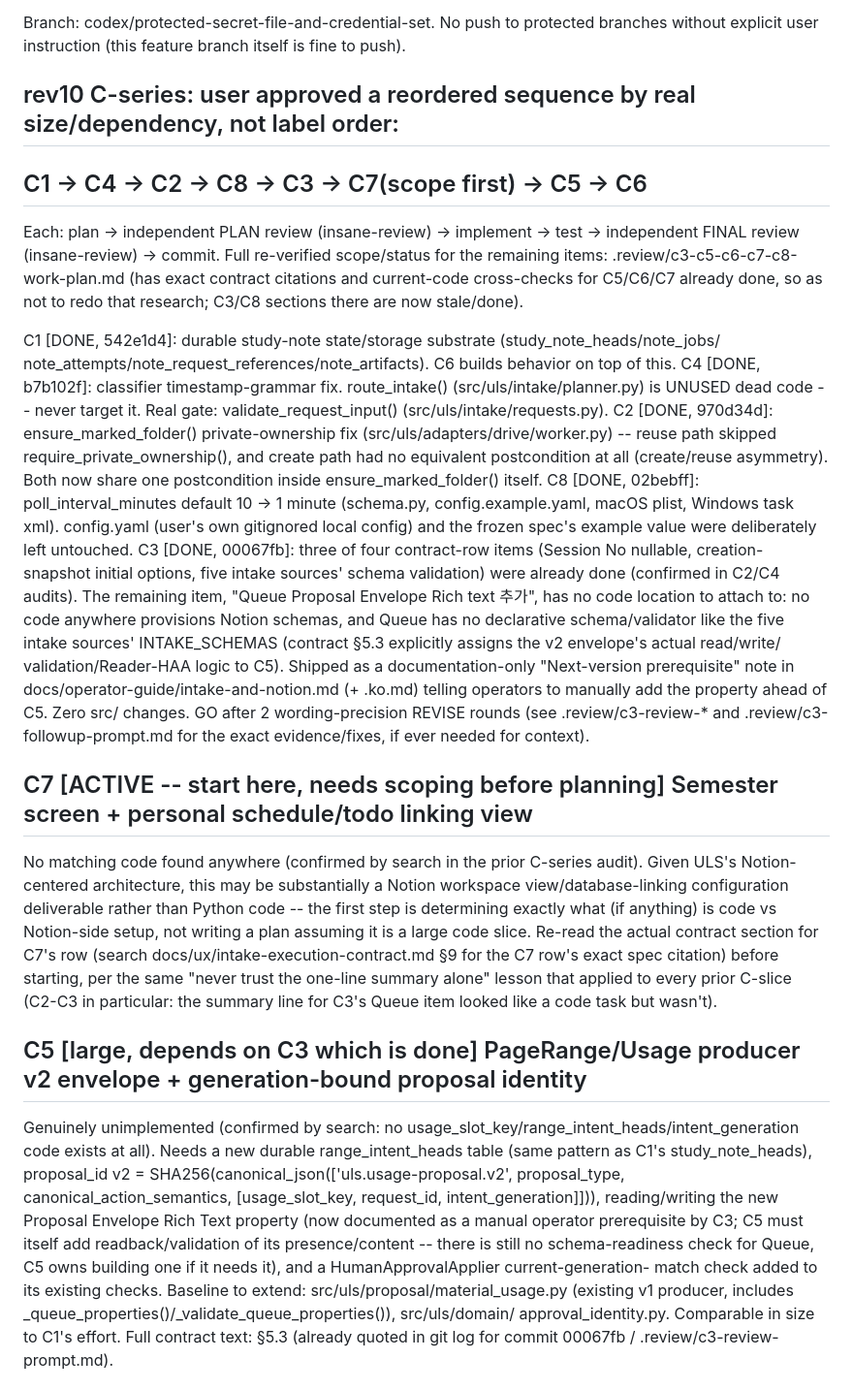
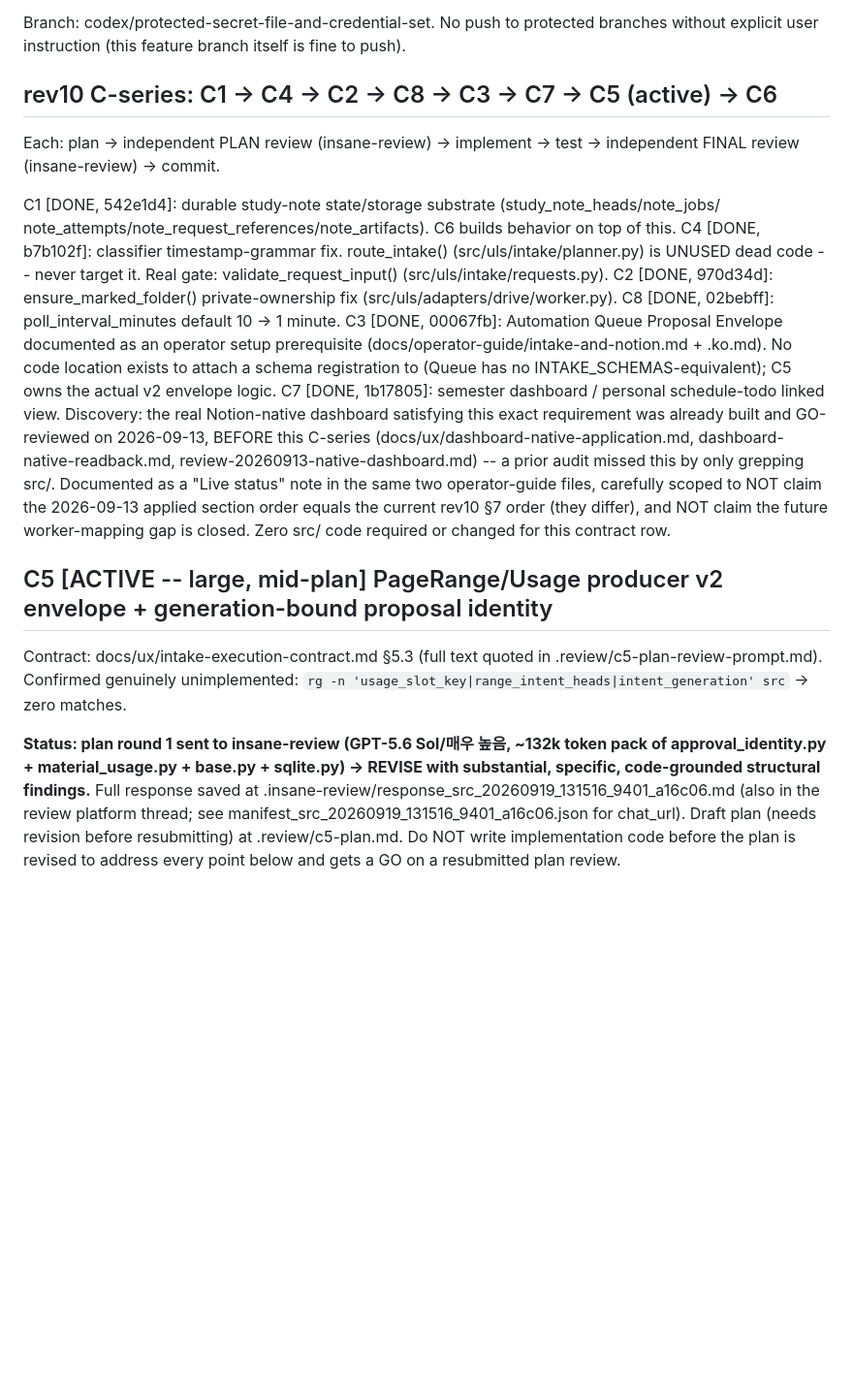
Before and after one commit to Just-Simple0/Syllva, a Markdown page: handoff.md, the part around one of its changes. Shown at 97% size. Rendered like a GitHub page; blank space fills up the shorter version.

```diff
--- a/handoff.md
+++ b/handoff.md
@@ -9,53 +9,37 @@ state only, no narrative history.
 Branch: codex/protected-secret-file-and-credential-set. No push to protected branches without explicit
 user instruction (this feature branch itself is fine to push).
 
-## rev10 C-series: user approved a reordered sequence by real size/dependency, not label order:
-## C1 -> C4 -> C2 -> C8 -> C3 -> C7(scope first) -> C5 -> C6
+## rev10 C-series: C1 -> C4 -> C2 -> C8 -> C3 -> C7 -> C5 (active) -> C6
 Each: plan -> independent PLAN review (insane-review) -> implement -> test -> independent FINAL review
-(insane-review) -> commit. Full re-verified scope/status for the remaining items:
-.review/c3-c5-c6-c7-c8-work-plan.md (has exact contract citations and current-code cross-checks for
-C5/C6/C7 already done, so as not to redo that research; C3/C8 sections there are now stale/done).
+(insane-review) -> commit.
 
 C1 [DONE, 542e1d4]: durable study-note state/storage substrate (study_note_heads/note_jobs/
 note_attempts/note_request_references/note_artifacts). C6 builds behavior on top of this.
 C4 [DONE, b7b102f]: classifier timestamp-grammar fix. route_intake() (src/uls/intake/planner.py) is
 UNUSED dead code -- never target it. Real gate: validate_request_input() (src/uls/intake/requests.py).
-C2 [DONE, 970d34d]: ensure_marked_folder() private-ownership fix (src/uls/adapters/drive/worker.py) --
-reuse path skipped require_private_ownership(), and create path had no equivalent postcondition at
-all (create/reuse asymmetry). Both now share one postcondition inside ensure_marked_folder() itself.
-C8 [DONE, 02bebff]: poll_interval_minutes default 10 -> 1 minute (schema.py, config.example.yaml,
-macOS plist, Windows task xml). config.yaml (user's own gitignored local config) and the frozen spec's
-example value were deliberately left untouched.
-C3 [DONE, 00067fb]: three of four contract-row items (Session No nullable, creation-snapshot initial
-options, five intake sources' schema validation) were already done (confirmed in C2/C4 audits). The
-remaining item, "Queue Proposal Envelope Rich text 추가", has no code location to attach to: no code
-anywhere provisions Notion schemas, and Queue has no declarative schema/validator like the five intake
-sources' INTAKE_SCHEMAS (contract §5.3 explicitly assigns the v2 envelope's actual read/write/
-validation/Reader-HAA logic to C5). Shipped as a documentation-only "Next-version prerequisite" note
-in docs/operator-guide/intake-and-notion.md (+ .ko.md) telling operators to manually add the property
-ahead of C5. Zero src/ changes. GO after 2 wording-precision REVISE rounds (see .review/c3-review-*
-and .review/c3-followup-prompt.md for the exact evidence/fixes, if ever needed for context).
+C2 [DONE, 970d34d]: ensure_marked_folder() private-ownership fix (src/uls/adapters/drive/worker.py).
+C8 [DONE, 02bebff]: poll_interval_minutes default 10 -> 1 minute.
+C3 [DONE, 00067fb]: Automation Queue Proposal Envelope documented as an operator setup prerequisite
+(docs/operator-guide/intake-and-notion.md + .ko.md). No code location exists to attach a schema
+registration to (Queue has no INTAKE_SCHEMAS-equivalent); C5 owns the actual v2 envelope logic.
+C7 [DONE, 1b17805]: semester dashboard / personal schedule-todo linked view. Discovery: the real
+Notion-native dashboard satisfying this exact requirement was already built and GO-reviewed on
+2026-09-13, BEFORE this C-series (docs/ux/dashboard-native-application.md, dashboard-native-readback.md,
+review-20260913-native-dashboard.md) -- a prior audit missed this by only grepping src/. Documented as
+a "Live status" note in the same two operator-guide files, carefully scoped to NOT claim the 2026-09-13
+applied section order equals the current rev10 §7 order (they differ), and NOT claim the future
+worker-mapping gap is closed. Zero src/ code required or changed for this contract row.
 
-## C7 [ACTIVE -- start here, needs scoping before planning] Semester screen + personal schedule/todo linking view
-No matching code found anywhere (confirmed by search in the prior C-series audit). Given ULS's
-Notion-centered architecture, this may be substantially a Notion workspace view/database-linking
-configuration deliverable rather than Python code -- the first step is determining exactly what (if
-anything) is code vs Notion-side setup, not writing a plan assuming it is a large code slice. Re-read
-the actual contract section for C7's row (search docs/ux/intake-execution-contract.md §9 for the C7
-row's exact spec citation) before starting, per the same "never trust the one-line summary alone"
-lesson that applied to every prior C-slice (C2-C3 in particular: the summary line for C3's Queue item
-looked like a code task but wasn't).
+## C5 [ACTIVE -- large, mid-plan] PageRange/Usage producer v2 envelope + generation-bound proposal identity
+Contract: docs/ux/intake-execution-contract.md §5.3 (full text quoted in .review/c5-plan-review-prompt.md).
+Confirmed genuinely unimplemented: `rg -n 'usage_slot_key|range_intent_heads|intent_generation' src`
+-> zero matches.
 
-## C5 [large, depends on C3 which is done] PageRange/Usage producer v2 envelope + generation-bound proposal identity
-Genuinely unimplemented (confirmed by search: no usage_slot_key/range_intent_heads/intent_generation
-code exists at all). Needs a new durable range_intent_heads table (same pattern as C1's
-study_note_heads), proposal_id v2 = SHA256(canonical_json(['uls.usage-proposal.v2', proposal_type,
-canonical_action_semantics, [usage_slot_key, request_id, intent_generation]])), reading/writing the
-new Proposal Envelope Rich Text property (now documented as a manual operator prerequisite by C3;
-C5 must itself add readback/validation of its presence/content -- there is still no schema-readiness
-check for Queue, C5 owns building one if it needs it), and a HumanApprovalApplier current-generation-
-match check added to its existing checks. Baseline to extend: src/uls/proposal/material_usage.py
-(existing v1 producer, includes _queue_properties()/_validate_queue_properties()), src/uls/domain/
-approval_identity.py. Comparable in size to C1's effort. Full contract text: §5.3 (already quoted in
-git log for commit 00067fb / .review/c3-review-prompt.md).
+**Status: plan round 1 sent to insane-review (GPT-5.6 Sol/매우 높음, ~132k token pack of
+approval_identity.py + material_usage.py + base.py + sqlite.py) -> REVISE with substantial, specific,
+code-grounded structural findings.** Full response saved at
+.insane-review/response_src_20260919_131516_9401_a16c06.md (also in the review platform thread; see
+manifest_src_20260919_131516_9401_a16c06.json for chat_url). Draft plan (needs revision before
+resubmitting) at .review/c5-plan.md. Do NOT write implementation code before the plan is revised to
+address every point below and gets a GO on a resubmitted plan review.
 
```
Also changed, not shown: other parts of handoff.md (+115 -49 lines).
